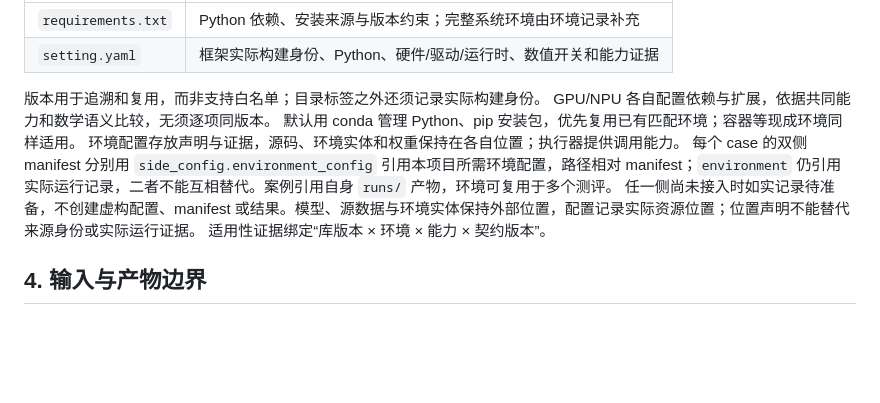
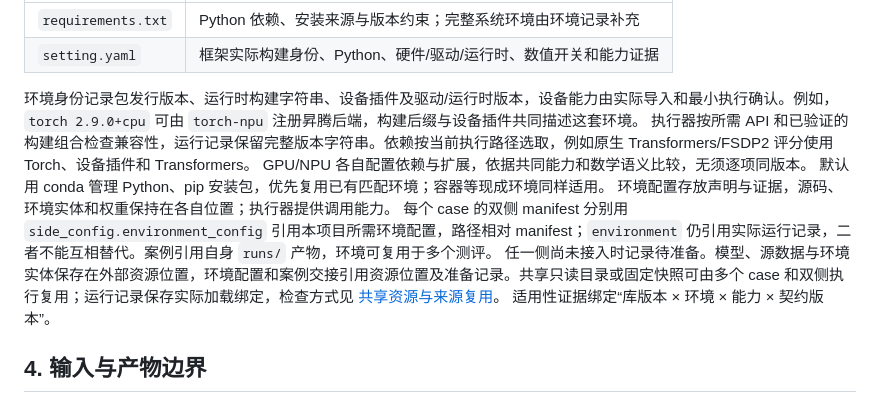
Before and after one commit to satsuki2486441738/precision-skills, a Markdown page: docs/ARCHITECTURE.md, the part around the change. Rendered like a GitHub page; blank space fills up the shorter version.

```diff
--- a/docs/ARCHITECTURE.md
+++ b/docs/ARCHITECTURE.md
@@ -55,12 +55,13 @@ projects/<project>/environments/
 | `requirements.txt` | Python 依赖、安装来源与版本约束；完整系统环境由环境记录补充 |
 | `setting.yaml` | 框架实际构建身份、Python、硬件/驱动/运行时、数值开关和能力证据 |
 
-版本用于追溯和复用，而非支持白名单；目录标签之外还须记录实际构建身份。
+环境身份记录包发行版本、运行时构建字符串、设备插件及驱动/运行时版本，设备能力由实际导入和最小执行确认。例如，`torch 2.9.0+cpu` 可由 `torch-npu` 注册昇腾后端，构建后缀与设备插件共同描述这套环境。
+执行器按所需 API 和已验证的构建组合检查兼容性，运行记录保留完整版本字符串。依赖按当前执行路径选取，例如原生 Transformers/FSDP2 评分使用 Torch、设备插件和 Transformers。
 GPU/NPU 各自配置依赖与扩展，依据共同能力和数学语义比较，无须逐项同版本。
 默认用 conda 管理 Python、pip 安装包，优先复用已有匹配环境；容器等现成环境同样适用。
 环境配置存放声明与证据，源码、环境实体和权重保持在各自位置；执行器提供调用能力。
 每个 case 的双侧 manifest 分别用 `side_config.environment_config` 引用本项目所需环境配置，路径相对 manifest；`environment` 仍引用实际运行记录，二者不能互相替代。案例引用自身 `runs/` 产物，环境可复用于多个测评。
-任一侧尚未接入时如实记录待准备，不创建虚构配置、manifest 或结果。模型、源数据与环境实体保持外部位置，配置记录实际资源位置；位置声明不能替代来源身份或实际运行证据。
+任一侧尚未接入时记录待准备。模型、源数据与环境实体保存在外部资源位置，环境配置和案例交接引用资源位置及准备记录。共享只读目录或固定快照可由多个 case 和双侧执行复用；运行记录保存实际加载绑定，检查方式见 [共享资源与来源复用](WORKFLOW.md#共享资源与来源复用)。
 适用性证据绑定“库版本 × 环境 × 能力 × 契约版本”。
 
 ## 4. 输入与产物边界
```
Also changed, not shown: docs/WORKFLOW.md (+25 -4 lines).
